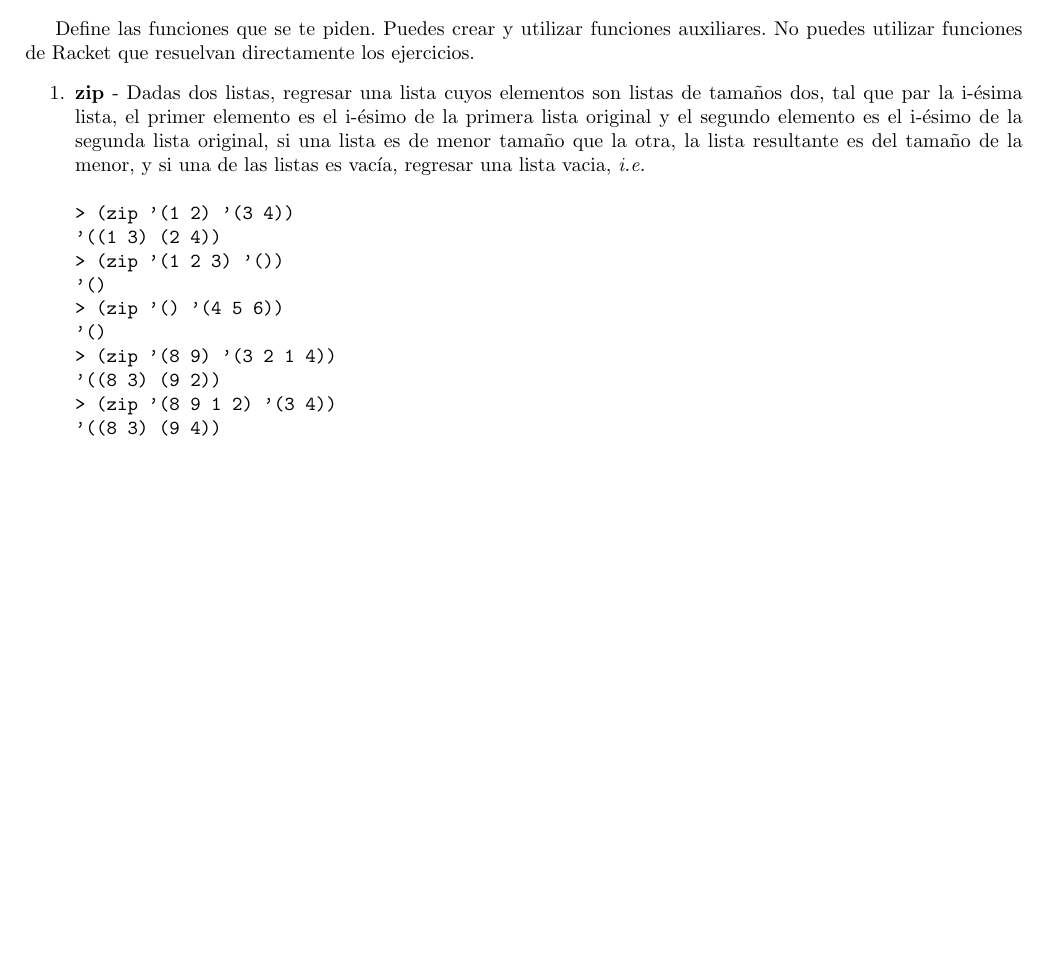
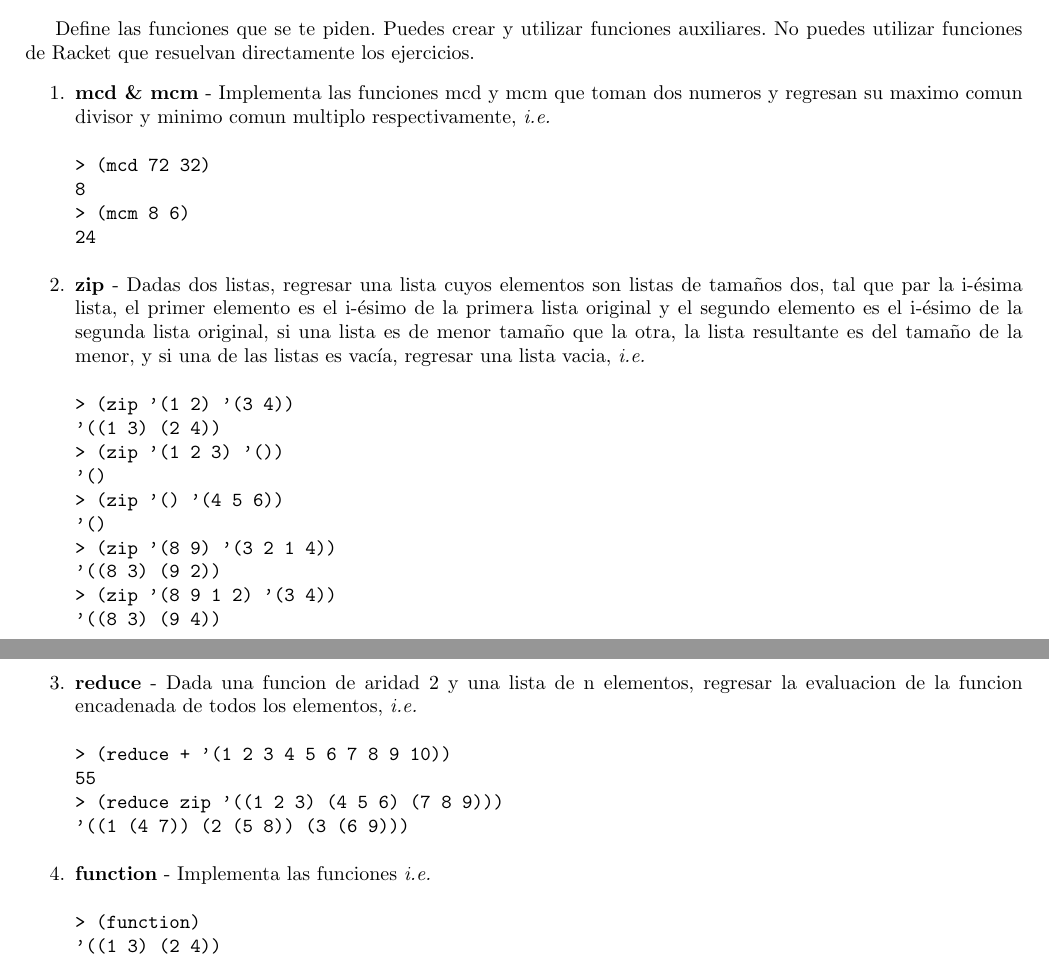
Before and after one commit to hectoregm/lenguajes, a LaTeX document (practica0/practica0.tex): part of the page before the commit and two parts of pages 1 and 2 of 2 after it, the two joined at a grey line, cut so that both start at the same text, the shorter picture padded with empty space. Compiled offline with pdfLaTeX.

Commit message:
Added two more exercises.

```diff
--- a/practica0/practica0.tex
+++ b/practica0/practica0.tex
@@ -26,13 +26,22 @@ Define las funciones que se te piden. Puedes crear y utilizar
 funciones auxiliares. No puedes utilizar funciones de Racket que
 resuelvan directamente los ejercicios.
 \begin{enumerate}
-\item{$\textbf{zip}$ - Dadas dos listas, regresar una lista cuyos elementos son
+\item $\textbf{mcd \& mcm}$ - Implementa las funciones mcd y mcm que
+  toman dos numeros y regresan su maximo comun divisor y minimo comun
+  multiplo respectivamente, \textit{i.e.}
+\begin{verbatim}
+> (mcd 72 32)
+8
+> (mcm 8 6)
+24
+\end{verbatim}
+\item $\textbf{zip}$ - Dadas dos listas, regresar una lista cuyos elementos son
   listas de tamaños dos, tal que par la i-ésima lista, el primer
   elemento es el i-ésimo de la primera lista original y el segundo
   elemento es el i-ésimo de la segunda lista original, si una lista es
 de menor tamaño que la otra, la lista resultante es del tamaño de la
 menor, y si una de las listas es vacía, regresar una lista vacia,
-\textit{i.e.}}
+\textit{i.e.}
 \begin{verbatim}
 > (zip ’(1 2) ’(3 4))
 ’((1 3) (2 4))
@@ -45,5 +54,21 @@ menor, y si una de las listas es vacía, regresar una lista vacia,
 > (zip ’(8 9 1 2) ’(3 4))
 ’((8 3) (9 4))
 \end{verbatim}
+\newpage
+\item $\textbf{reduce}$ - Dada una funcion de aridad 2 y una lista de
+  n elementos, regresar la evaluacion de la funcion encadenada de
+  todos los elementos, \textit{i.e.}
+\begin{verbatim}
+> (reduce + ’(1 2 3 4 5 6 7 8 9 10))
+55
+> (reduce zip ’((1 2 3) (4 5 6) (7 8 9)))
+’((1 (4 7)) (2 (5 8)) (3 (6 9)))
+\end{verbatim}
+\item $\textbf{function}$ - Implementa las funciones
+\textit{i.e.}
+\begin{verbatim}
+> (function)
+’((1 3) (2 4))
+\end{verbatim}
 \end{enumerate}
 \end{document}
```
